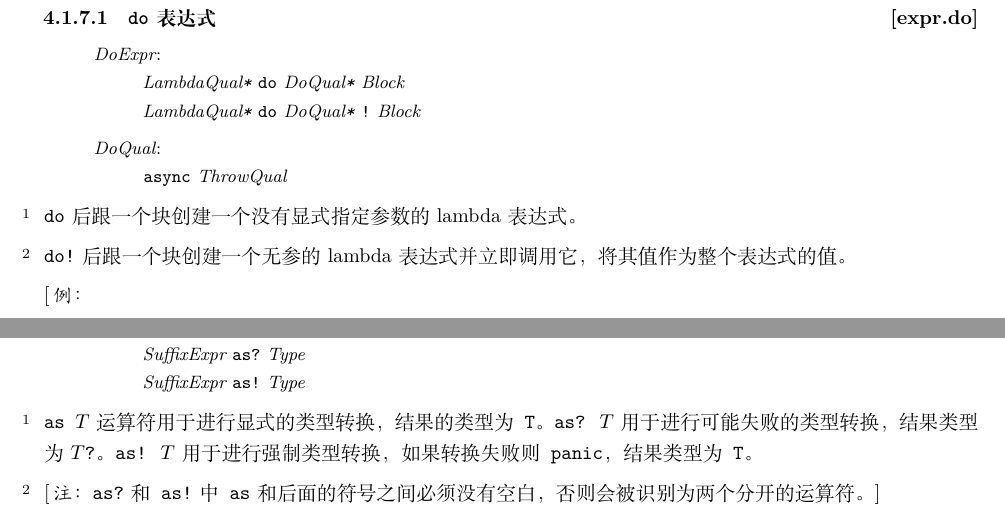
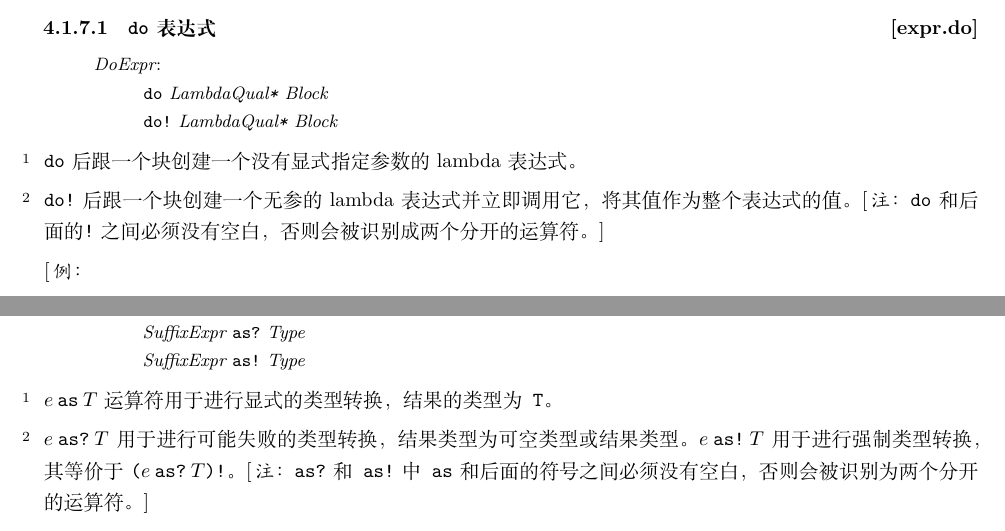
Before and after one commit to Sunchy321/x-docs, a LaTeX book (x.tex, which reads expression.tex): two parts of pages 32 and 36 of 94, joined at a grey line, cut so that both start at the same text. Compiled offline with XeLaTeX.

Commit message:
feat: adjust as operator

```diff
--- a/expression.tex
+++ b/expression.tex
@@ -363,20 +364,15 @@ $\tcode{\$}$后跟数字$i$指代第$i$个参数。$\tcode{\$}$后跟标识符$n
 \indextext{表达式!\idxcode{do}}
 
 \begin{bnf}{DoExpr}
-    LambdaQual\bnfs \terminal{do} DoQual\bnfs Block \br
-    LambdaQual\bnfs \terminal{do} DoQual\bnfs \terminal{!} Block
-\end{bnf}
-
-\begin{bnf}{DoQual}
-    \terminal{async}
-    ThrowQual
+    \terminal{do} LambdaQual\bnfs Block \br
+    \terminal{do!} LambdaQual\bnfs Block
 \end{bnf}
 
 \pnum
 \tcode{do}后跟一个块创建一个没有显式指定参数的lambda表达式。
 
 \pnum
-\tcode{do!}后跟一个块创建一个无参的lambda表达式并立即调用它，将其值作为整个表达式的值。
+\tcode{do!}后跟一个块创建一个无参的lambda表达式并立即调用它，将其值作为整个表达式的值。\enternote \tcode{do}和后面的\tcode{!}之间必须没有空白，否则会被识别成两个分开的运算符。\exitnote
 
 \enterexample
 \begin{codeblock}
@@ -598,9 +594,11 @@ $e\tcode{+!}$和$e\tcode{-!}$分别表示$e$的后继和前驱。如果$e$的类
 \end{bnf}
 
 \pnum
-$\tcode{as }T$运算符用于进行显式的类型转换，结果的类型为\tcode{T}。$\tcode{as? }T$用于进行可能失败的类型转换，结果类型为$T\tcode{?}$。$\tcode{as! }T$用于进行强制类型转换，如果转换失败则\tcode{panic}，结果类型为\tcode{T}。
+$e\mathbin{\tcode{as}}T$运算符用于进行显式的类型转换，结果的类型为\tcode{T}。
 
 \pnum
+$e\mathbin{\tcode{as?}}T$用于进行可能失败的类型转换，结果类型为可空类型或结果类型。
+$e\mathbin{\tcode{as!}}T$用于进行强制类型转换，其等价于$\tcode{(}e\mathbin{\tcode{as?}}T\tcode{)!}$。
 \enternote \tcode{as?}和\tcode{as!}中\tcode{as}和后面的符号之间必须没有空白，否则会被识别为两个分开的运算符。\exitnote
 
 \rSec2[expr.match]{匹配运算符}
```
Also changed, not shown: x.pdf, expression.tex (3 more changed lines).
